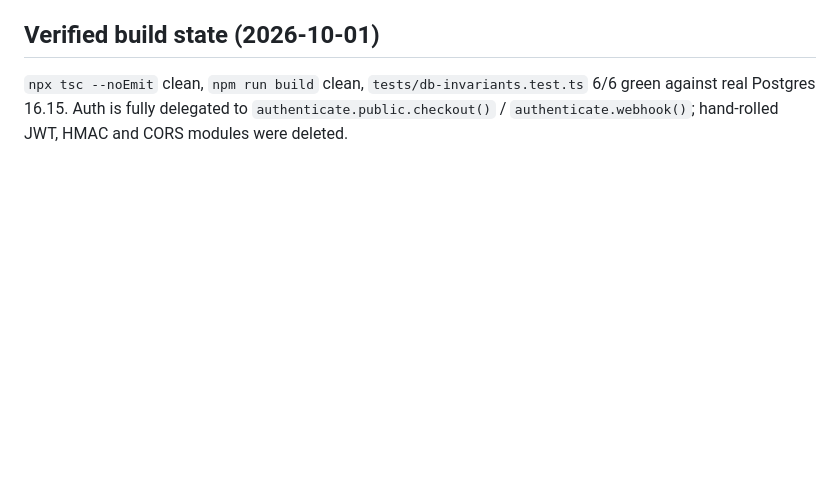
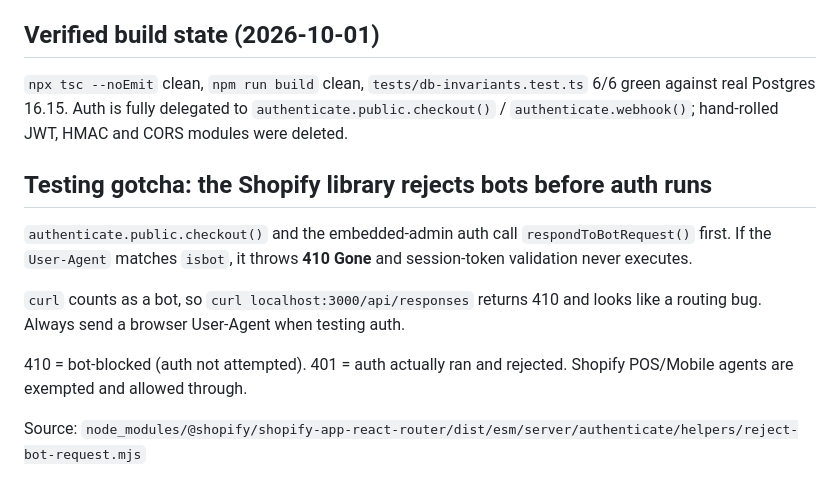
Before and after one commit to bishnusingh698-pixel/sourcetrac, a Markdown page: AGENTS.md, the part around the change. Rendered like a GitHub page; blank space fills up the shorter version.

Commit message:
Document bot rejection in AGENTS.md
authenticate.public.checkout() throws 410 before validating the session
token when the User-Agent matches isbot. Since curl is a bot, auth testing
without a browser User-Agent silently reports 410 and reads like a
routing bug rather than an auth decision.

Co-Authored-By: openhands <openhands@all-hands.dev>

```diff
--- a/AGENTS.md
+++ b/AGENTS.md
@@ -128,3 +128,17 @@ DATABASE_URL for tests: `postgresql://sourcetrac:sourcetrac@localhost:5432/sourc
 against real Postgres 16.15. Auth is fully delegated to
 `authenticate.public.checkout()` / `authenticate.webhook()`; hand-rolled JWT, HMAC
 and CORS modules were deleted.
+
+## Testing gotcha: the Shopify library rejects bots before auth runs
+
+`authenticate.public.checkout()` and the embedded-admin auth call
+`respondToBotRequest()` first. If the `User-Agent` matches `isbot`, it throws
+**410 Gone** and session-token validation never executes.
+
+`curl` counts as a bot, so `curl localhost:3000/api/responses` returns 410 and
+looks like a routing bug. Always send a browser User-Agent when testing auth.
+
+410 = bot-blocked (auth not attempted). 401 = auth actually ran and rejected.
+Shopify POS/Mobile agents are exempted and allowed through.
+
+Source: `node_modules/@shopify/shopify-app-react-router/dist/esm/server/authenticate/helpers/reject-bot-request.mjs`
```
